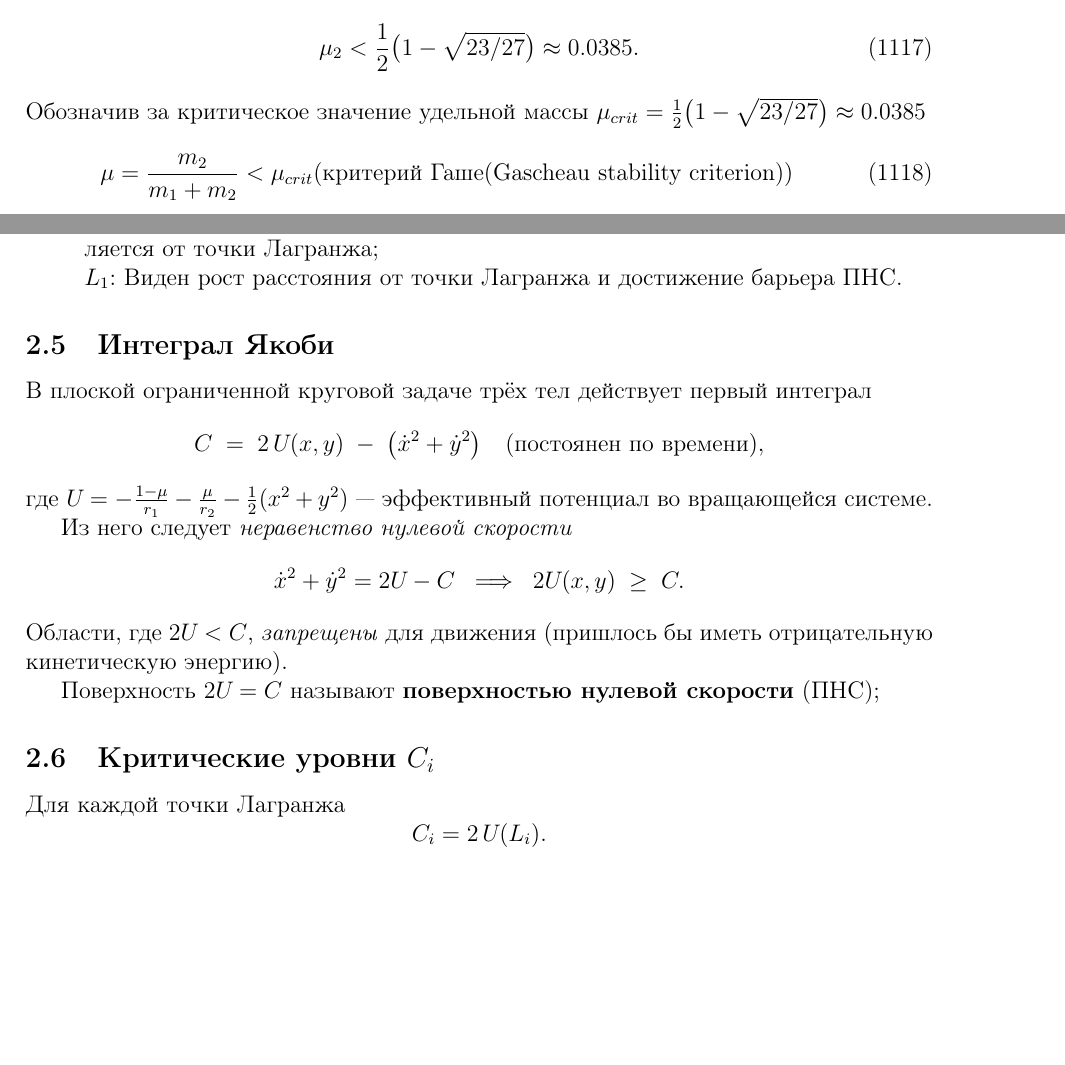
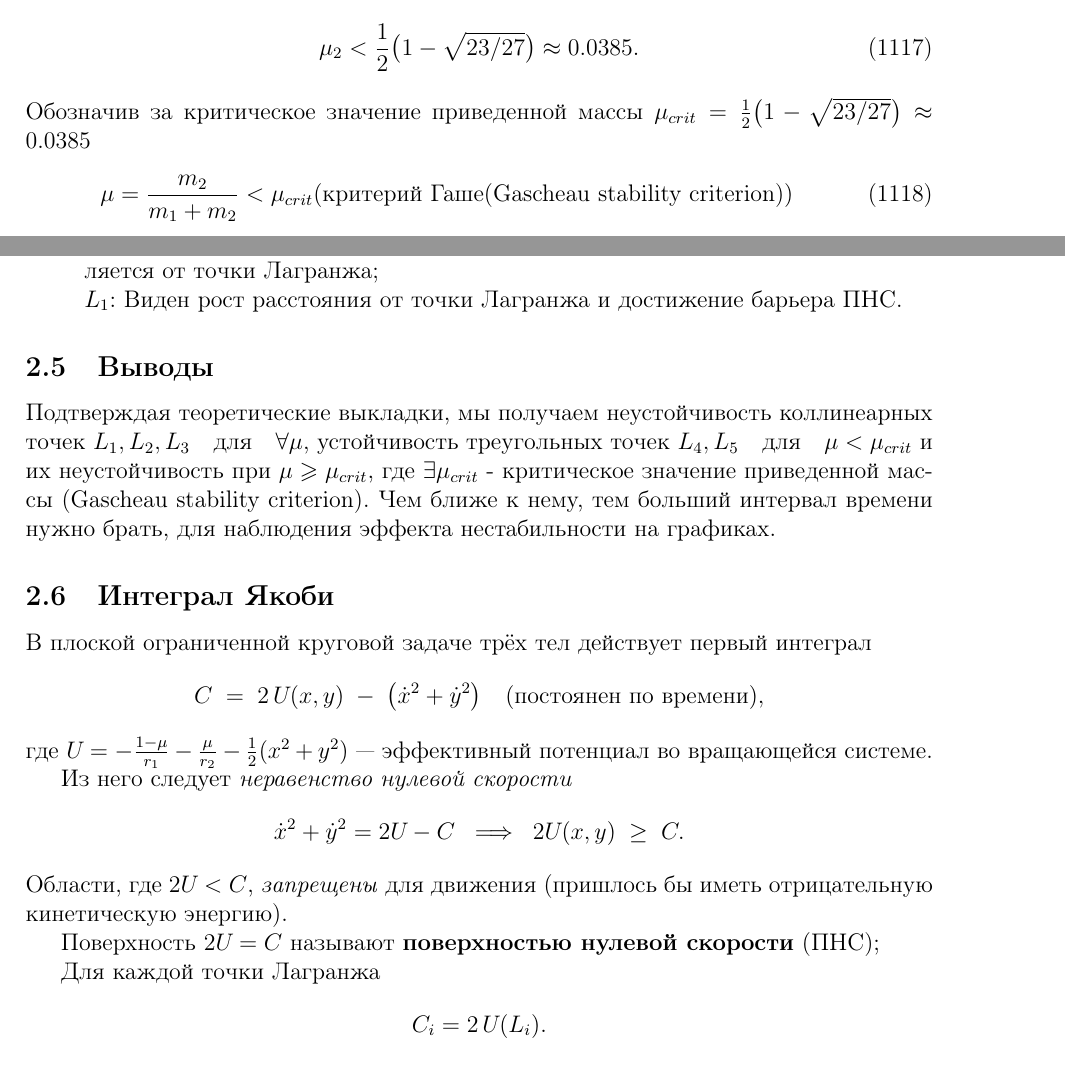
Before and after one commit to khmelnitskiianton/lagrange-points, a LaTeX document (LagrangePoints/main.tex): two parts of pages 6 and 14 of 15, joined at a grey line, cut so that both start at the same text, the shorter picture padded with empty space. The pictures show the PDF file LagrangePoints.pdf that the author committed with the source.

Commit message:
add conclusion

```diff
--- a/LagrangePoints/main.tex
+++ b/LagrangePoints/main.tex
@@ -230,7 +230,7 @@ D=1-4a_0=1-27\,\mu_2\bigl(1-\mu_2\bigr)\ge0.
 \begin{equation}\tag{1117}
   \mutwo<\frac12\bigl(1-\sqrt{23/27}\bigr)\approx0.0385.
 \end{equation}
-Обозначив за критическое значение удельной массы $\mu_{crit} = \frac12\bigl(1-\sqrt{23/27}\bigr)\approx0.0385$
+Обозначив за критическое значение приведенной массы $\mu_{crit} = \frac12\bigl(1-\sqrt{23/27}\bigr)\approx0.0385$
 \begin{equation}\tag{1118}
   \mu = \frac{m_2}{m_1+m_2}< \mu_{crit} (\text{критерий Гаше(Gascheau stability criterion)})
 \end{equation}
@@ -417,7 +417,9 @@ y=\pm\frac{\sqrt3}{2}.
         $L_1$: Виден рост расстояния от точки Лагранжа и достижение барьера ПНС.
 \end{itemize}
 
+\subsection{Выводы}
 
+Подтверждая теоретические выкладки, мы получаем неустойчивость коллинеарных точек $L_1, L_2, L_3  \quad \text{для} \quad \forall\mu$, устойчивость треугольных точек $L_4,L_5  \quad \text{для} \quad  \mu < \mu_{crit}$ и их неустойчивость при $\mu \geqslant \mu_{crit}$, где $\exists\mu_{crit}$ - критическое значение приведенной массы (Gascheau stability criterion). Чем ближе к нему, тем больший интервал времени нужно брать, для наблюдения эффекта нестабильности на графиках.
 
 \subsection{Интеграл Якоби}
 
@@ -442,8 +444,6 @@ U_{\mathrm{эфф}} = -\frac{1-\mu}{r_1}-\frac{\mu}{r_2}-\tfrac12(x^{2}+y^{2})
 
 Поверхность $2U_{\mathrm{эфф}}=C$ называют \textbf{поверхностью нулевой скорости} (ПНC);
 
-\subsection{Критические уровни $C_i$}
-
 Для каждой точки Лагранжа
 \[
 C_i = 2\,U_{\mathrm{эфф}}(L_i).
```
Also changed, not shown: LagrangePoints.pdf, LagrangePoints/main.tex (1 more changed lines).
